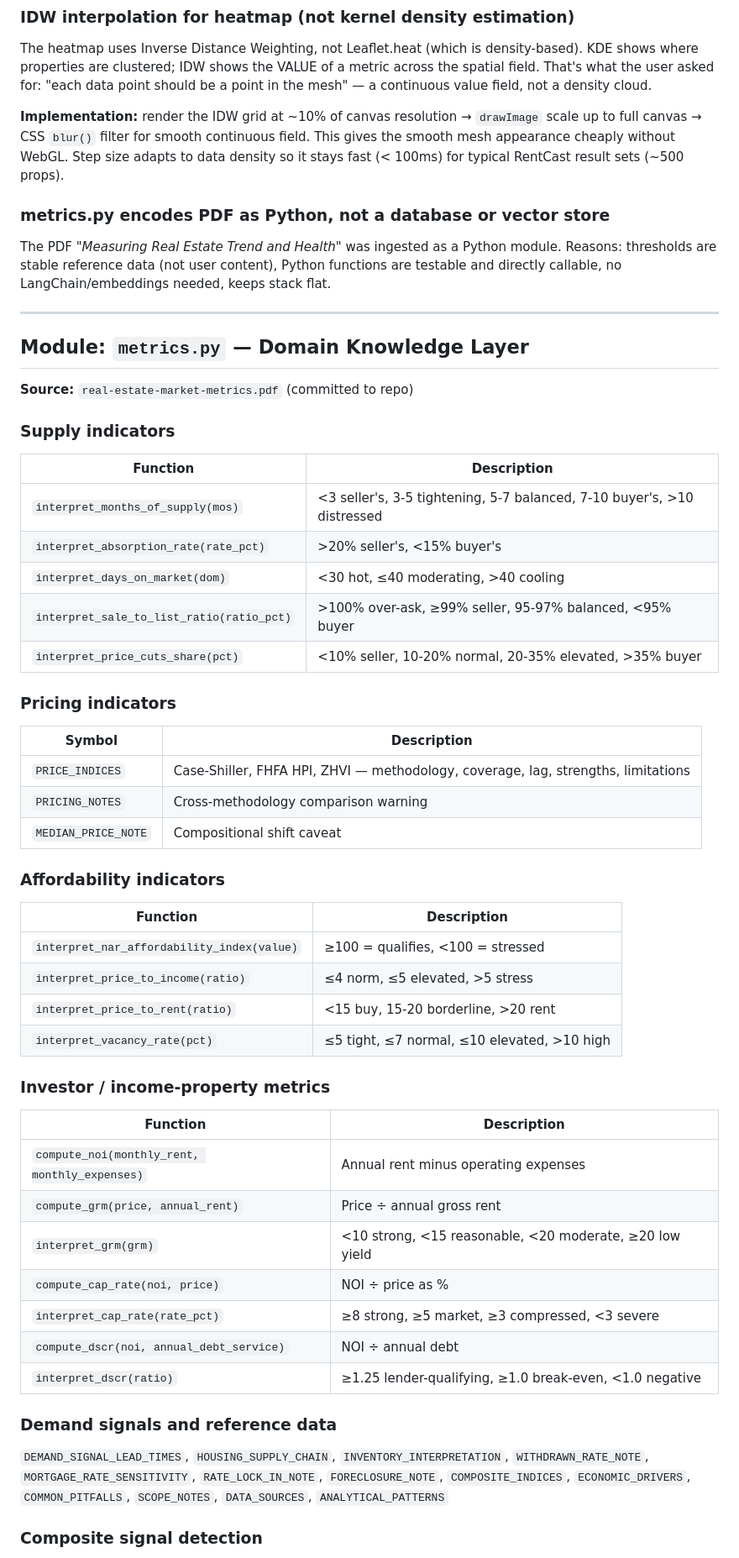
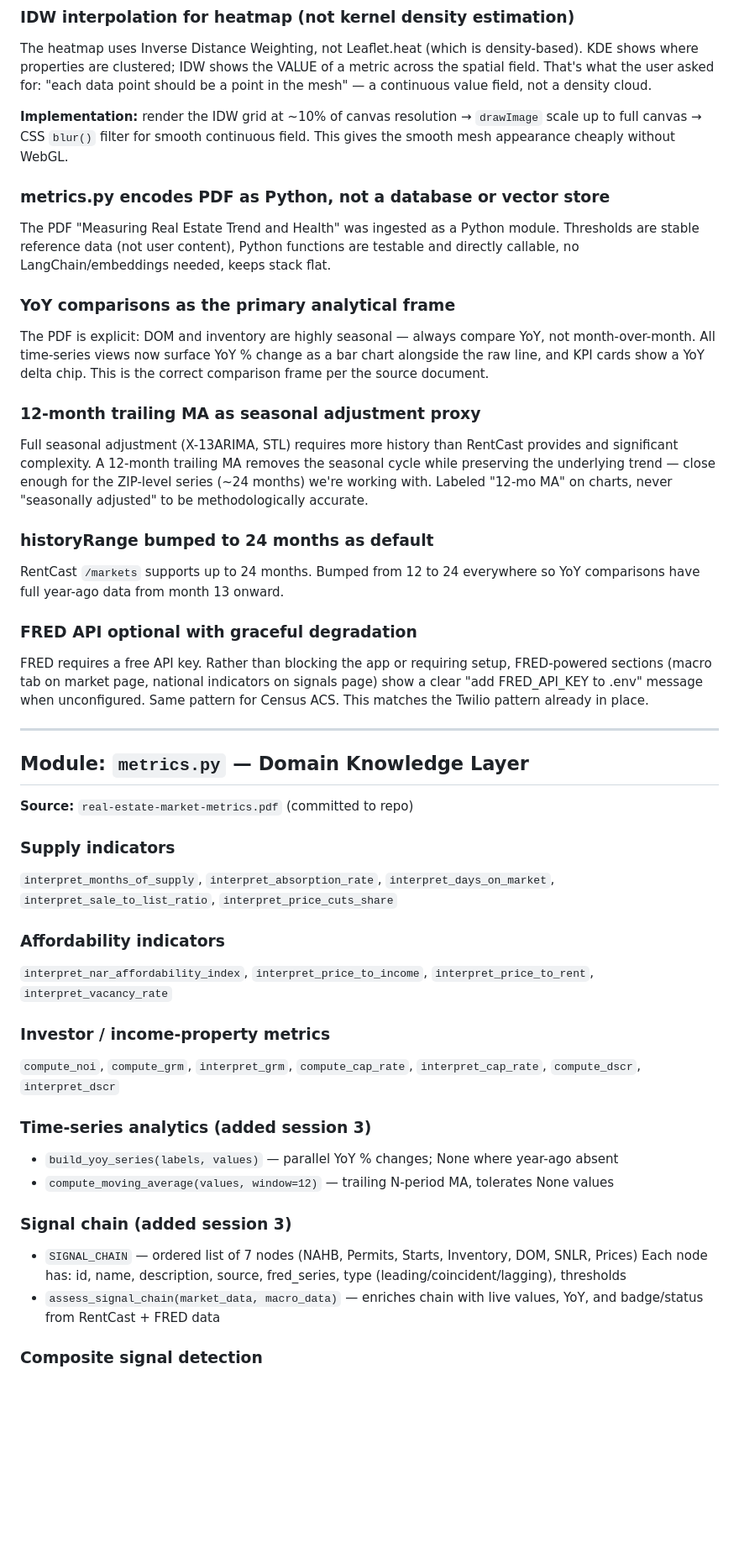
Before and after one commit to iampossiblyatwork/housing-analyzer, a Markdown page: CLAUDE.md, the part around one of its changes. Shown at 84% size. Rendered like a GitHub page; blank space fills up the shorter version.

```diff
--- a/CLAUDE.md
+++ b/CLAUDE.md
@@ -88,13 +95,35 @@ point in the mesh" — a continuous value field, not a density cloud.
 
 **Implementation:** render the IDW grid at ~10% of canvas resolution → `drawImage`
 scale up to full canvas → CSS `blur()` filter for smooth continuous field. This
-gives the smooth mesh appearance cheaply without WebGL. Step size adapts to data
-density so it stays fast (< 100ms) for typical RentCast result sets (~500 props).
+gives the smooth mesh appearance cheaply without WebGL.
 
 ### metrics.py encodes PDF as Python, not a database or vector store
-The PDF *"Measuring Real Estate Trend and Health"* was ingested as a Python module.
-Reasons: thresholds are stable reference data (not user content), Python functions
-are testable and directly callable, no LangChain/embeddings needed, keeps stack flat.
+The PDF "Measuring Real Estate Trend and Health" was ingested as a Python module.
+Thresholds are stable reference data (not user content), Python functions are testable
+and directly callable, no LangChain/embeddings needed, keeps stack flat.
+
+### YoY comparisons as the primary analytical frame
+The PDF is explicit: DOM and inventory are highly seasonal — always compare YoY, not
+month-over-month. All time-series views now surface YoY % change as a bar chart
+alongside the raw line, and KPI cards show a YoY delta chip. This is the correct
+comparison frame per the source document.
+
+### 12-month trailing MA as seasonal adjustment proxy
+Full seasonal adjustment (X-13ARIMA, STL) requires more history than RentCast
+provides and significant complexity. A 12-month trailing MA removes the seasonal
+cycle while preserving the underlying trend — close enough for the ZIP-level series
+(~24 months) we're working with. Labeled "12-mo MA" on charts, never "seasonally
+adjusted" to be methodologically accurate.
+
+### historyRange bumped to 24 months as default
+RentCast `/markets` supports up to 24 months. Bumped from 12 to 24 everywhere so
+YoY comparisons have full year-ago data from month 13 onward.
+
+### FRED API optional with graceful degradation
+FRED requires a free API key. Rather than blocking the app or requiring setup,
+FRED-powered sections (macro tab on market page, national indicators on signals page)
+show a clear "add FRED_API_KEY to .env" message when unconfigured. Same pattern for
+Census ACS. This matches the Twilio pattern already in place.
 
 ---
 
@@ -103,44 +132,24 @@ are testable and directly callable, no LangChain/embeddings needed, keeps stack
 **Source:** `real-estate-market-metrics.pdf` (committed to repo)
 
 ### Supply indicators
-| Function | Description |
-|----------|-------------|
-| `interpret_months_of_supply(mos)` | <3 seller's, 3-5 tightening, 5-7 balanced, 7-10 buyer's, >10 distressed |
-| `interpret_absorption_rate(rate_pct)` | >20% seller's, <15% buyer's |
-| `interpret_days_on_market(dom)` | <30 hot, ≤40 moderating, >40 cooling |
-| `interpret_sale_to_list_ratio(ratio_pct)` | >100% over-ask, ≥99% seller, 95-97% balanced, <95% buyer |
-| `interpret_price_cuts_share(pct)` | <10% seller, 10-20% normal, 20-35% elevated, >35% buyer |
-
-### Pricing indicators
-| Symbol | Description |
-|--------|-------------|
-| `PRICE_INDICES` | Case-Shiller, FHFA HPI, ZHVI — methodology, coverage, lag, strengths, limitations |
-| `PRICING_NOTES` | Cross-methodology comparison warning |
-| `MEDIAN_PRICE_NOTE` | Compositional shift caveat |
+`interpret_months_of_supply`, `interpret_absorption_rate`, `interpret_days_on_market`,
+`interpret_sale_to_list_ratio`, `interpret_price_cuts_share`
 
 ### Affordability indicators
-| Function | Description |
-|----------|-------------|
-| `interpret_nar_affordability_index(value)` | ≥100 = qualifies, <100 = stressed |
-| `interpret_price_to_income(ratio)` | ≤4 norm, ≤5 elevated, >5 stress |
-| `interpret_price_to_rent(ratio)` | <15 buy, 15-20 borderline, >20 rent |
-| `interpret_vacancy_rate(pct)` | ≤5 tight, ≤7 normal, ≤10 elevated, >10 high |
+`interpret_nar_affordability_index`, `interpret_price_to_income`, `interpret_price_to_rent`, `interpret_vacancy_rate`
 
 ### Investor / income-property metrics
-| Function | Description |
-|----------|-------------|
-| `compute_noi(monthly_rent, monthly_expenses)` | Annual rent minus operating expenses |
-| `compute_grm(price, annual_rent)` | Price ÷ annual gross rent |
-| `interpret_grm(grm)` | <10 strong, <15 reasonable, <20 moderate, ≥20 low yield |
-| `compute_cap_rate(noi, price)` | NOI ÷ price as % |
-| `interpret_cap_rate(rate_pct)` | ≥8 strong, ≥5 market, ≥3 compressed, <3 severe |
-| `compute_dscr(noi, annual_debt_service)` | NOI ÷ annual debt |
-| `interpret_dscr(ratio)` | ≥1.25 lender-qualifying, ≥1.0 break-even, <1.0 negative |
+`compute_noi`, `compute_grm`, `interpret_grm`, `compute_cap_rate`, `interpret_cap_rate`,
+`compute_dscr`, `interpret_dscr`
 
-### Demand signals and reference data
-`DEMAND_SIGNAL_LEAD_TIMES`, `HOUSING_SUPPLY_CHAIN`, `INVENTORY_INTERPRETATION`,
-`WITHDRAWN_RATE_NOTE`, `MORTGAGE_RATE_SENSITIVITY`, `RATE_LOCK_IN_NOTE`,
-`FORECLOSURE_NOTE`, `COMPOSITE_INDICES`, `ECONOMIC_DRIVERS`, `COMMON_PITFALLS`,
-`SCOPE_NOTES`, `DATA_SOURCES`, `ANALYTICAL_PATTERNS`
+### Time-series analytics (added session 3)
+- `build_yoy_series(labels, values)` — parallel YoY % changes; None where year-ago absent
+- `compute_moving_average(values, window=12)` — trailing N-period MA, tolerates None values
+
+### Signal chain (added session 3)
+- `SIGNAL_CHAIN` — ordered list of 7 nodes (NAHB, Permits, Starts, Inventory, DOM, SNLR, Prices)
+  Each node has: id, name, description, source, fred_series, type (leading/coincident/lagging), thresholds
+- `assess_signal_chain(market_data, macro_data)` — enriches chain with live values, YoY,
+  and badge/status from RentCast + FRED data
 
 ### Composite signal detection
```
Also changed, not shown: other parts of CLAUDE.md (+183 -109 lines).
